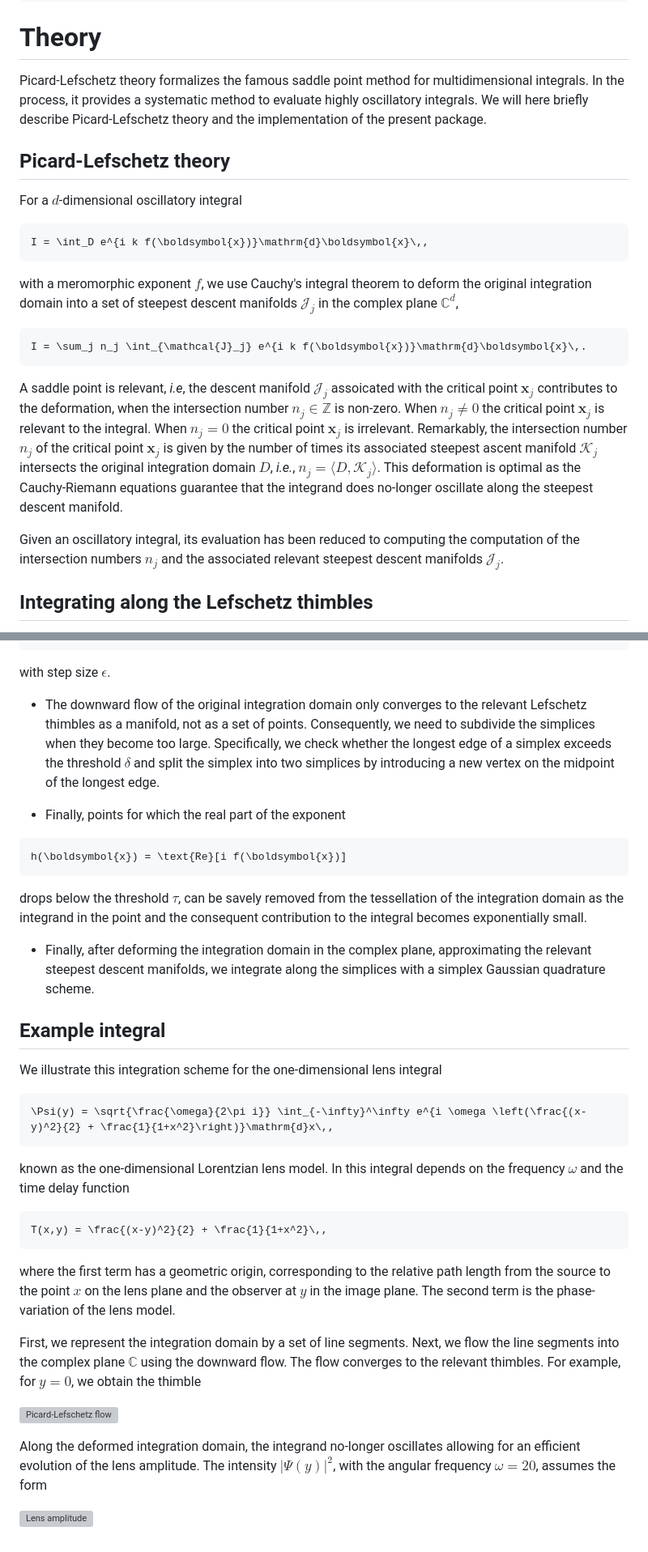
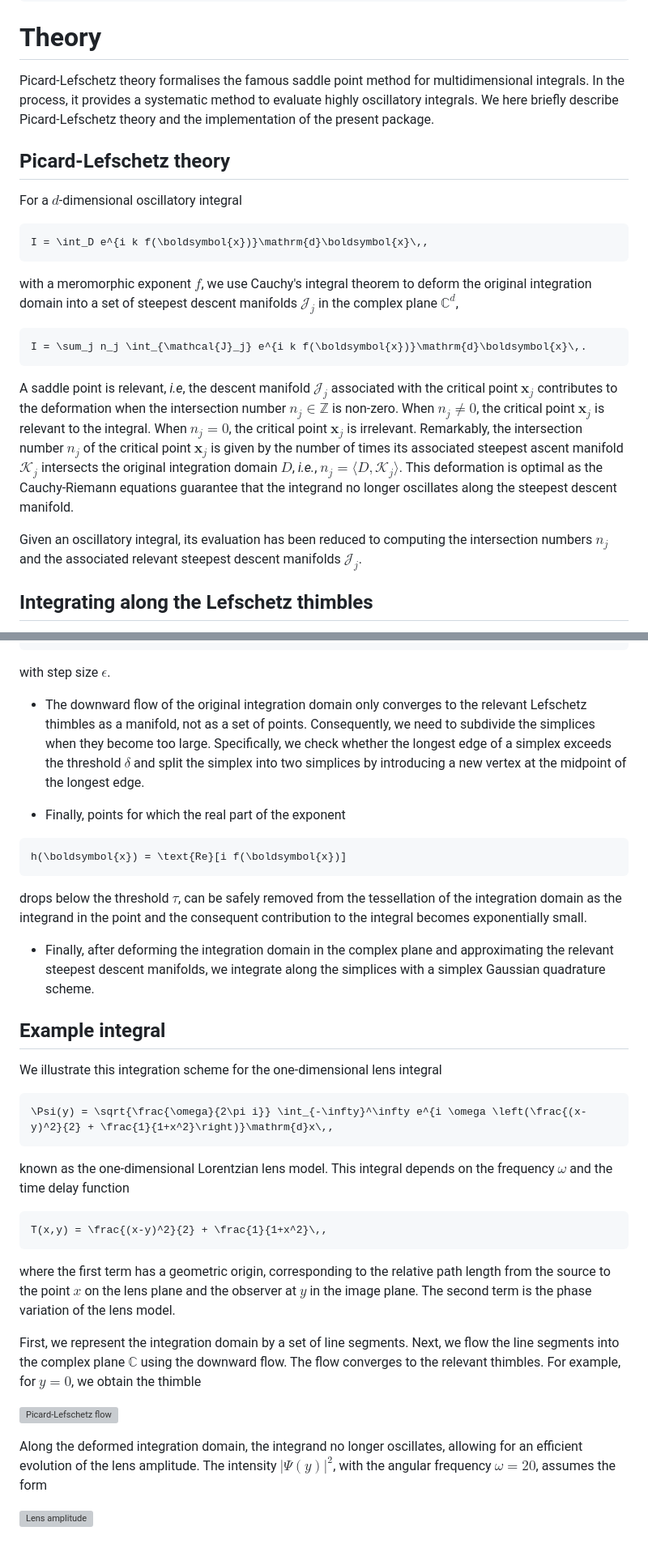
Before and after one commit to jfeldbrugge/PicardLefschetzIntegration.jl, a Markdown page: docs/src/theory.md, 2 parts joined by grey strips. Shown at 81% size. Drawn GitHub-style; grey boxes are pictures that could not be loaded.

````diff
--- a/docs/src/theory.md
+++ b/docs/src/theory.md
@@ -3,7 +3,7 @@ CurrentModule = PicardLefschetzIntegration
 ```
 
 # Theory
-Picard-Lefschetz theory formalizes the famous saddle point method for multidimensional integrals. In the process, it provides a systematic method to evaluate highly oscillatory integrals. We will here briefly describe Picard-Lefschetz theory and the implementation of the present package.
+Picard-Lefschetz theory formalises the famous saddle point method for multidimensional integrals. In the process, it provides a systematic method to evaluate highly oscillatory integrals. We here briefly describe Picard-Lefschetz theory and the implementation of the present package.
 
 ## Picard-Lefschetz theory
 For a $d$-dimensional oscillatory integral
@@ -18,9 +18,9 @@ with a meromorphic exponent $f$, we use Cauchy's integral theorem to deform the
 I = \sum_j n_j \int_{\mathcal{J}_j} e^{i k f(\boldsymbol{x})}\mathrm{d}\boldsymbol{x}\,.
 ```
 
-A saddle point is relevant, *i.e*, the descent manifold $\mathcal{J}_j$ assoicated with the critical point $\boldsymbol{x}_j$ contributes to the deformation, when the intersection number $n_j \in \mathbb{Z}$ is non-zero. When $n_j \neq 0$ the critical point $\boldsymbol{x}_j$ is relevant to the integral. When $n_j=0$ the critical point $\boldsymbol{x}_j$ is irrelevant. Remarkably, the intersection number $n_j$ of the critical point $\boldsymbol{x}_j$ is given by the number of times its associated steepest ascent manifold $\mathcal{K}_j$ intersects the original integration domain $D$, *i.e.*, $n_j = \langle D, \mathcal{K}_j\rangle$. This deformation is optimal as the Cauchy-Riemann equations guarantee that the integrand does no-longer oscillate along the steepest descent manifold.
+A saddle point is relevant, *i.e*, the descent manifold $\mathcal{J}_j$ associated with the critical point $\boldsymbol{x}_j$ contributes to the deformation when the intersection number $n_j \in \mathbb{Z}$ is non-zero. When $n_j \neq 0$, the critical point $\boldsymbol{x}_j$ is relevant to the integral. When $n_j=0$, the critical point $\boldsymbol{x}_j$ is irrelevant. Remarkably, the intersection number $n_j$ of the critical point $\boldsymbol{x}_j$ is given by the number of times its associated steepest ascent manifold $\mathcal{K}_j$ intersects the original integration domain $D$, *i.e.*, $n_j = \langle D, \mathcal{K}_j\rangle$. This deformation is optimal as the Cauchy-Riemann equations guarantee that the integrand no longer oscillates along the steepest descent manifold.
 
-Given an oscillatory integral, its evaluation has been reduced to computing the computation of the intersection numbers $n_j$ and the associated relevant steepest descent manifolds $\mathcal{J}_j$.
+Given an oscillatory integral, its evaluation has been reduced to computing the intersection numbers $n_j$ and the associated relevant steepest descent manifolds $\mathcal{J}_j$.
 
 ## Integrating along the Lefschetz thimbles
 The evaluation of the integral along the Lefschetz thimbles in the complex plane is implemented in five steps
@@ -41,15 +41,15 @@ with the boundary condition $\gamma_{\lambda = 0}(\boldsymbol{x}_0) = \boldsymbo
 ```
 with step size $\epsilon$.
 
-* The downward flow of the original integration domain only converges to the relevant Lefschetz thimbles as a manifold, not as a set of points. Consequently, we need to subdivide the simplices when they become too large. Specifically, we check whether the longest edge of a simplex exceeds the threshold $\delta$ and split the simplex into two simplices by introducing a new vertex on the midpoint of the longest edge.
+* The downward flow of the original integration domain only converges to the relevant Lefschetz thimbles as a manifold, not as a set of points. Consequently, we need to subdivide the simplices when they become too large. Specifically, we check whether the longest edge of a simplex exceeds the threshold $\delta$ and split the simplex into two simplices by introducing a new vertex at the midpoint of the longest edge.
 
 * Finally, points for which the real part of the exponent
 ```math
 h(\boldsymbol{x}) = \text{Re}[i f(\boldsymbol{x})]
 ```
-drops below the threshold $\tau$, can be savely removed from the tessellation of the integration domain as the integrand in the point and the consequent contribution to the integral becomes exponentially small.
+drops below the threshold $\tau$, can be safely removed from the tessellation of the integration domain as the integrand in the point and the consequent contribution to the integral becomes exponentially small.
 
-* Finally, after deforming the integration domain in the complex plane, approximating the relevant steepest descent manifolds, we integrate along the simplices with a simplex Gaussian quadrature scheme.
+* Finally, after deforming the integration domain in the complex plane and approximating the relevant steepest descent manifolds, we integrate along the simplices with a simplex Gaussian quadrature scheme.
 
 ## Example integral
 We illustrate this integration scheme for the one-dimensional lens integral
@@ -58,18 +58,18 @@ We illustrate this integration scheme for the one-dimensional lens integral
 \Psi(y) = \sqrt{\frac{\omega}{2\pi i}} \int_{-\infty}^\infty e^{i \omega \left(\frac{(x-y)^2}{2} + \frac{1}{1+x^2}\right)}\mathrm{d}x\,,
 ```
 
-known as the one-dimensional Lorentzian lens model. In this integral depends on the frequency $\omega$ and the time delay function
+known as the one-dimensional Lorentzian lens model. This integral depends on the frequency $\omega$ and the time delay function
 
 ```math
 T(x,y) = \frac{(x-y)^2}{2} + \frac{1}{1+x^2}\,,
 ```
 
-where the first term has a geometric origin, corresponding to the relative path length from the source to the point $x$ on the lens plane and the observer at $y$ in the image plane. The second term is the phase-variation of the lens model.
+where the first term has a geometric origin, corresponding to the relative path length from the source to the point $x$ on the lens plane and the observer at $y$ in the image plane. The second term is the phase variation of the lens model.
 
 First, we represent the integration domain by a set of line segments. Next, we flow the line segments into the complex plane $\mathbb{C}$ using the downward flow. The flow converges to the relevant thimbles. For example, for $y=0$, we obtain the thimble
 
 [![Picard-Lefschetz flow](assets/figures/1DLorentzianLens.gif)]()
 
-Along the deformed integration domain, the integrand no-longer oscillates allowing for an efficient evolution of the lens amplitude. The intensity $|\Psi(y)|^2$, with the angular frequency $\omega = 20$, assumes the form
+Along the deformed integration domain, the integrand no longer oscillates, allowing for an efficient evolution of the lens amplitude. The intensity $|\Psi(y)|^2$, with the angular frequency $\omega = 20$, assumes the form
 
 [![Lens amplitude](assets/figures/1DLorentzianLens.png)]()
````
